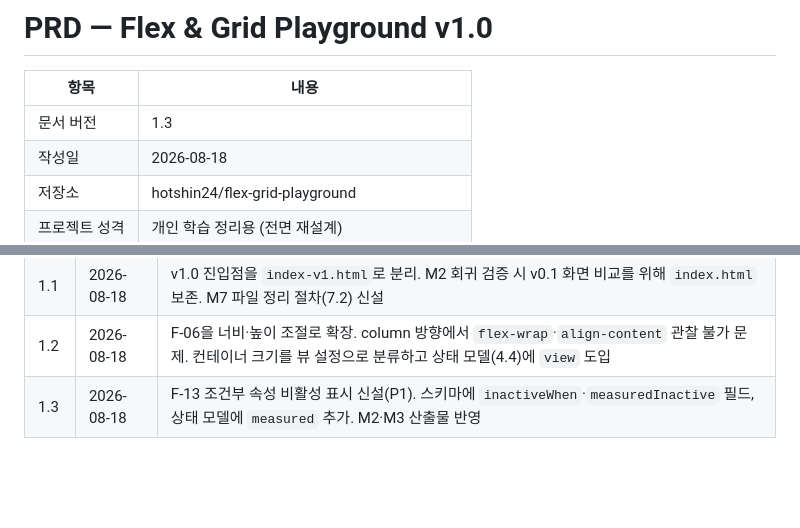
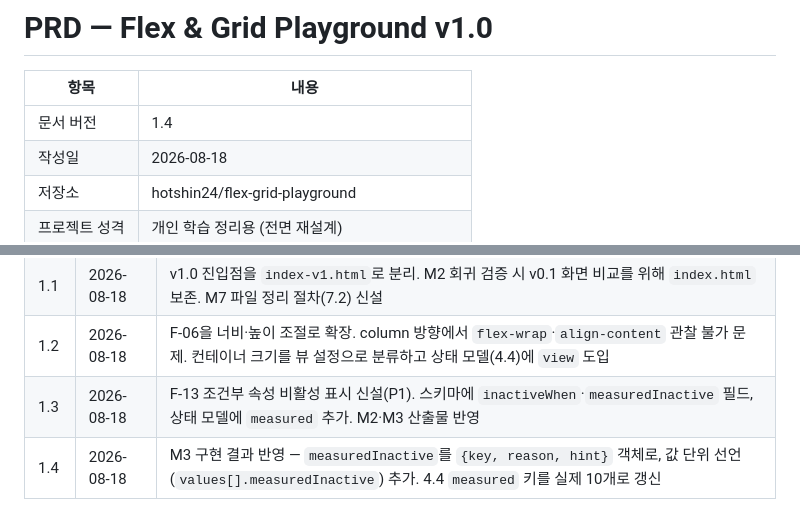
Before and after one commit to hotshin24/flex-grid-playground, a Markdown page: docs/PRD_flex-grid-playground_v1.0.md, 2 parts joined by grey strips. Drawn GitHub-style; blank space fills up the shorter version.

```diff
--- a/docs/PRD_flex-grid-playground_v1.0.md
+++ b/docs/PRD_flex-grid-playground_v1.0.md
@@ -3,7 +3,7 @@
 
 | 항목      | 내용                                     |
 | ------- | -------------------------------------- |
-| 문서 버전   | 1.3                                    |
+| 문서 버전   | 1.4                                    |
 | 작성일     | 2026-08-18                             |
 | 저장소     | hotshin24/flex-grid-playground         |
 | 프로젝트 성격 | 개인 학습 정리용 (전면 재설계)                     |
@@ -548,3 +577,4 @@ v0.1에서 확인된 문제를 정량 목표로 전환한다.
 | 1.1 | 2026-08-18 | v1.0 진입점을 `index-v1.html`로 분리. M2 회귀 검증 시 v0.1 화면 비교를 위해 `index.html` 보존. M7 파일 정리 절차(7.2) 신설 |
 | 1.2 | 2026-08-18 | F-06을 너비·높이 조절로 확장. column 방향에서 `flex-wrap`·`align-content` 관찰 불가 문제. 컨테이너 크기를 뷰 설정으로 분류하고 상태 모델(4.4)에 `view` 도입 |
 | 1.3 | 2026-08-18 | F-13 조건부 속성 비활성 표시 신설(P1). 스키마에 `inactiveWhen`·`measuredInactive` 필드, 상태 모델에 `measured` 추가. M2·M3 산출물 반영 |
+| 1.4 | 2026-08-18 | M3 구현 결과 반영 — `measuredInactive`를 `{key, reason, hint}` 객체로, 값 단위 선언(`values[].measuredInactive`) 추가. 4.4 `measured` 키를 실제 10개로 갱신 |
```
Also changed, not shown: other parts of docs/PRD_flex-grid-playground_v1.0.md (+37 -8 lines).
